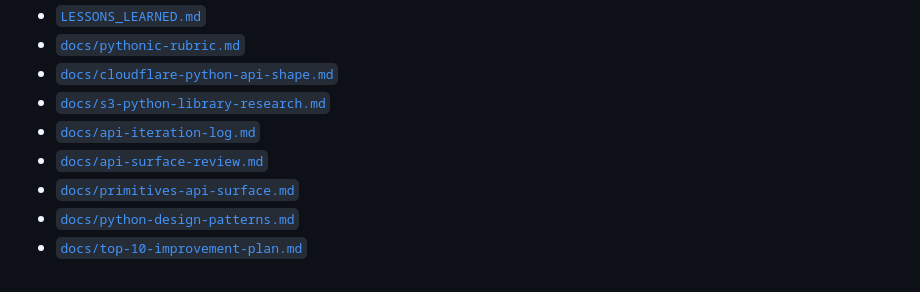
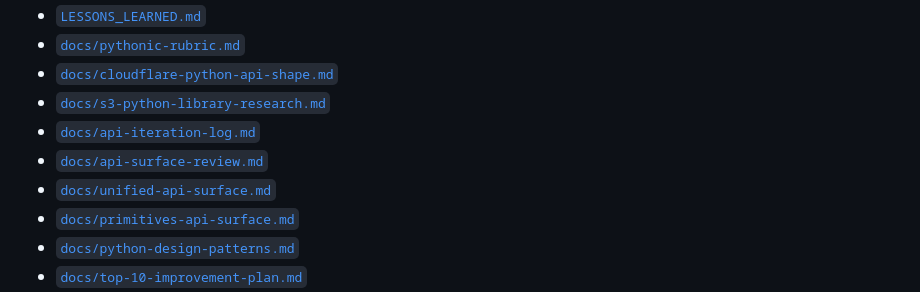
Before and after one commit to adewale/xampler, a Markdown page: README.md, the part around the change. Drawn GitHub-style.

Commit message:
Document unified primitive API surface

```diff
--- a/README.md
+++ b/README.md
@@ -56,6 +56,7 @@ See:
 - [`docs/s3-python-library-research.md`](docs/s3-python-library-research.md)
 - [`docs/api-iteration-log.md`](docs/api-iteration-log.md)
 - [`docs/api-surface-review.md`](docs/api-surface-review.md)
+- [`docs/unified-api-surface.md`](docs/unified-api-surface.md)
 - [`docs/primitives-api-surface.md`](docs/primitives-api-surface.md)
 - [`docs/python-design-patterns.md`](docs/python-design-patterns.md)
 - [`docs/top-10-improvement-plan.md`](docs/top-10-improvement-plan.md)
```
Also changed, not shown: docs/unified-api-surface.md (added, +83 -0 lines).
